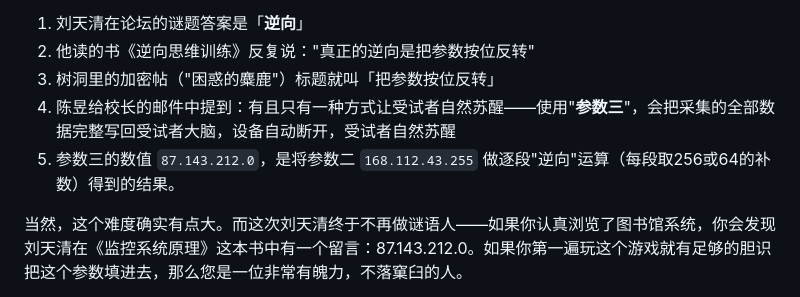
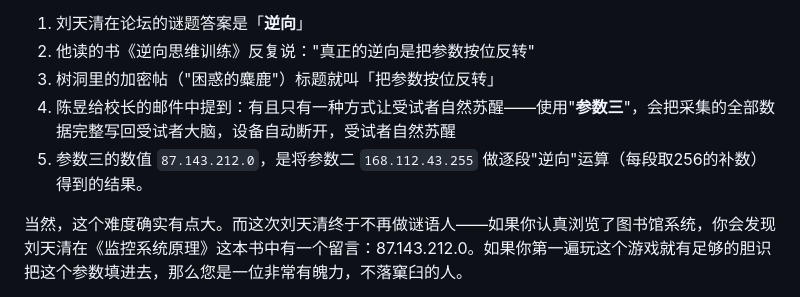
Before and after one commit to lixy-521/mmyz, a Markdown page: docs/攻略与开发(请忽略）/项目说明文档.md, the part around the change. GitHub-like rendering.

Commit message:
Fix reverse operation description for parameter three删去“或64”
Corrected the description of the reverse operation for parameter three.

```diff
--- a/docs/攻略与开发(请忽略）/项目说明文档.md
+++ b/docs/攻略与开发(请忽略）/项目说明文档.md
@@ -345,7 +345,7 @@
 2. 他读的书《逆向思维训练》反复说："真正的逆向是把参数按位反转"
 3. 树洞里的加密帖（"困惑的麋鹿"）标题就叫「把参数按位反转」
 4. 陈昱给校长的邮件中提到：有且只有一种方式让受试者自然苏醒——使用"**参数三**"，会把采集的全部数据完整写回受试者大脑，设备自动断开，受试者自然苏醒
-5. 参数三的数值 `87.143.212.0`，是将参数二 `168.112.43.255` 做逐段"逆向"运算（每段取256或64的补数）得到的结果。
+5. 参数三的数值 `87.143.212.0`，是将参数二 `168.112.43.255` 做逐段"逆向"运算（每段取256的补数）得到的结果。
 
 当然，这个难度确实有点大。而这次刘天清终于不再做谜语人——如果你认真浏览了图书馆系统，你会发现刘天清在《监控系统原理》这本书中有一个留言：87.143.212.0。如果你第一遍玩这个游戏就有足够的胆识把这个参数填进去，那么您是一位非常有魄力，不落窠臼的人。
 
```
